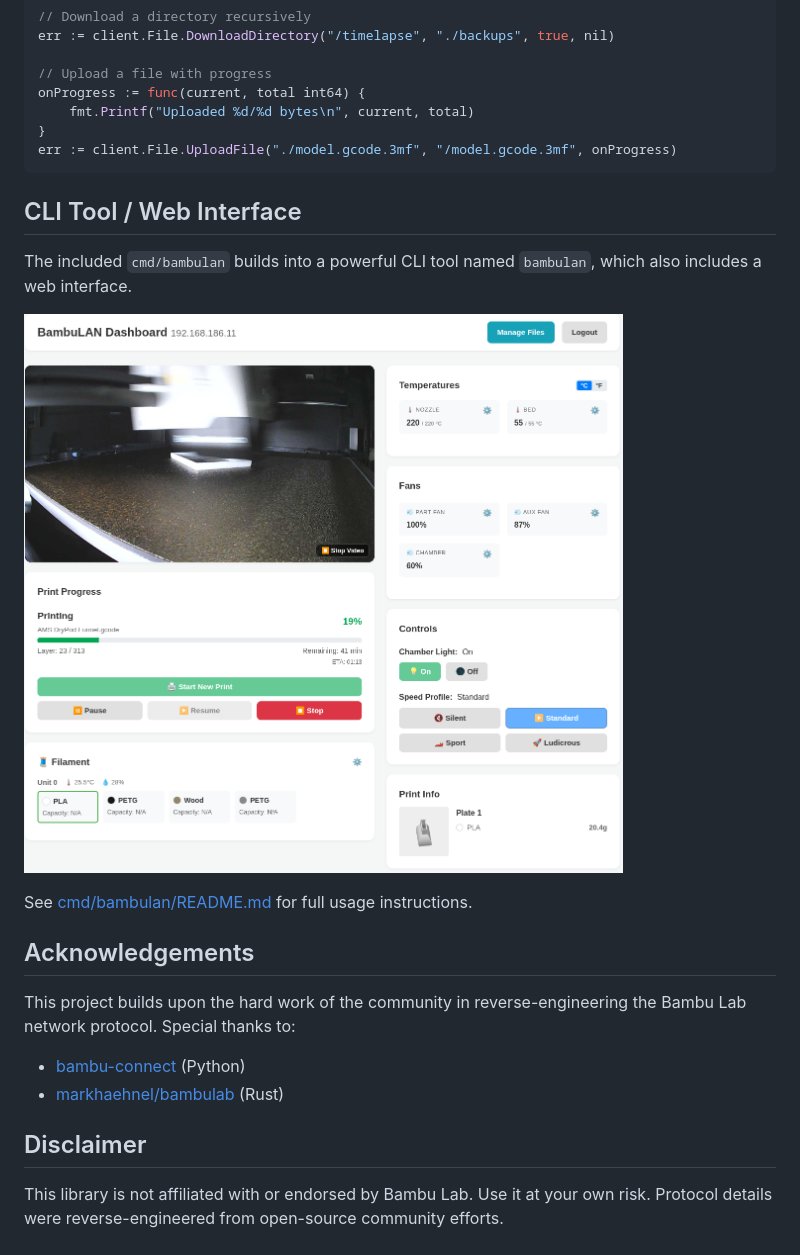
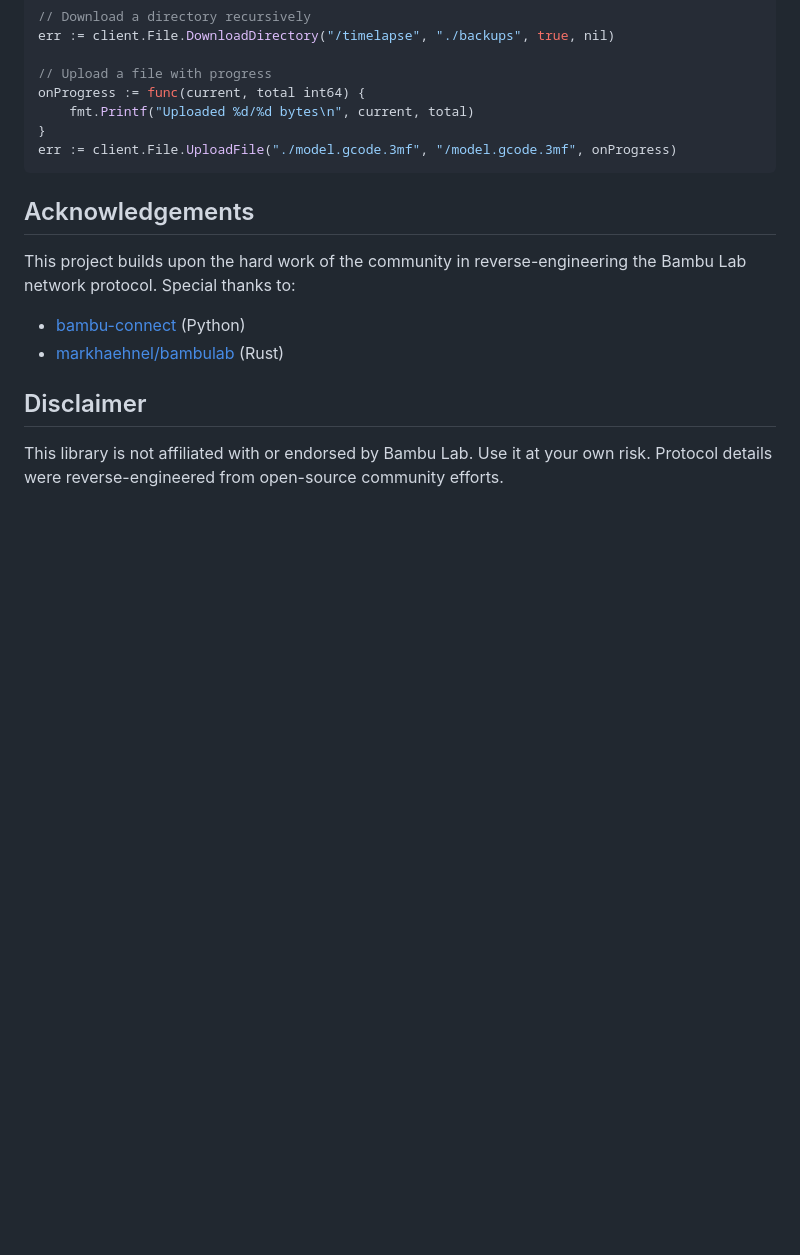
Before and after one commit to gonzalop/bambulan, a Markdown page: README.md, the part around one of its changes. Drawn GitHub-style; blank space fills up the shorter version.

````diff
--- a/README.md
+++ b/README.md
@@ -133,14 +163,6 @@ onProgress := func(current, total int64) {
 err := client.File.UploadFile("./model.gcode.3mf", "/model.gcode.3mf", onProgress)
 ```
 
-## CLI Tool / Web Interface
-
-The included `cmd/bambulan` builds into a powerful CLI tool named `bambulan`, which also includes a web interface.
-
-![BambuLAN Dashboard](assets/dashboard.png)
-
-See [cmd/bambulan/README.md](cmd/bambulan/README.md) for full usage instructions.
-
 ## Acknowledgements
 
 This project builds upon the hard work of the community in reverse-engineering the Bambu Lab network protocol. Special thanks to:
````
Also changed, not shown: other parts of README.md (+38 -8 lines).
